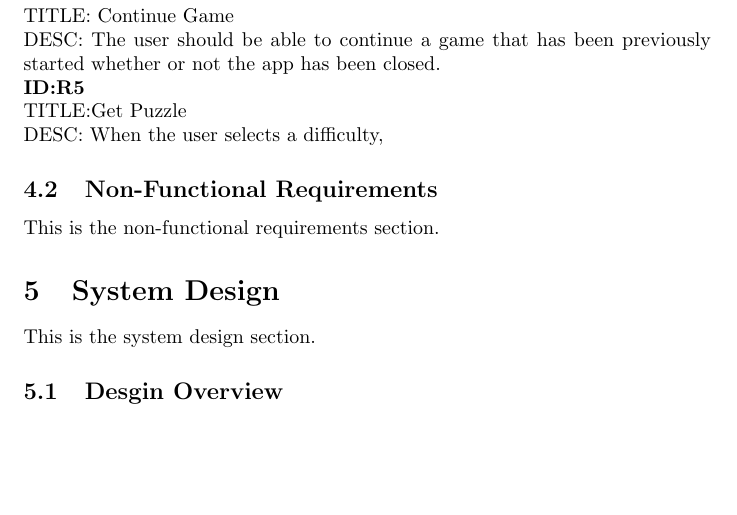
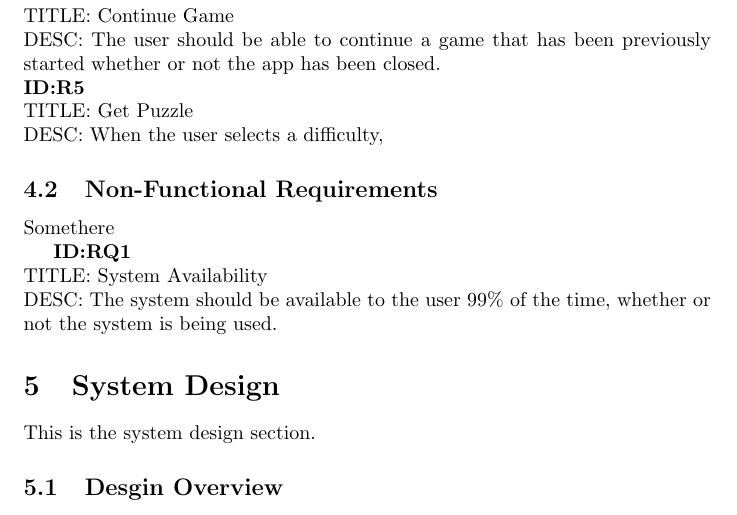
Before and after one commit to dakoval/Sudoku, a LaTeX document (Project Report/CSC470-Project-Template.tex): part of page 4 of 6, cut so that both start at the same text, the shorter picture padded with empty space. Compiled offline with pdfLaTeX.

Commit message:
Paper update 2

```diff
--- a/Project Report/CSC470-Project-Template.tex
+++ b/Project Report/CSC470-Project-Template.tex
@@ -64,13 +64,13 @@ Provide a high-level use case diagram for the high-level system models and a tra
 \textbf{ID:R2} \newline TITLE: Select Difficulty \newline DESC: The user should be able to select a difficulty setting that better suites needs at any time.
 \textbf{ID:R3} \newline TITLE: Back Option \newline DESC: The user should be able to return to the main screen from the select difficulty screen if they don't select a difficulty.\newline
 \textbf{ID:R4} \newline TITLE: Continue Game \newline DESC: The user should be able to continue a game that has been previously started whether or not the app has been closed. \newline
-\textbf{ID:R5} \newline TITLE:Get Puzzle \newline DESC: When the user selects a difficulty,
+\textbf{ID:R5} \newline TITLE: Get Puzzle \newline DESC: When the user selects a difficulty,
 
 
 \subsection{Non-Functional Requirements}
-This is the non-functional requirements section.
+Somethere
 
-
+\textbf{ID:RQ1} \newline TITLE: System Availability \newline DESC: The system should be available to the user 99\% of the time, whether or not the system is being used.
 
 
 \section{System Design}
```
Also changed, not shown: Project Report/CSC470-Project-Template.pdf, 1 other file.
